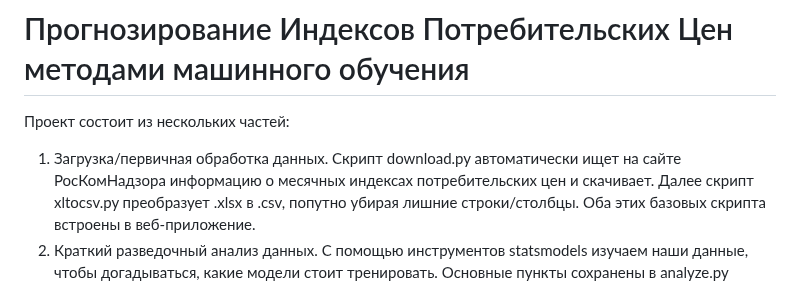
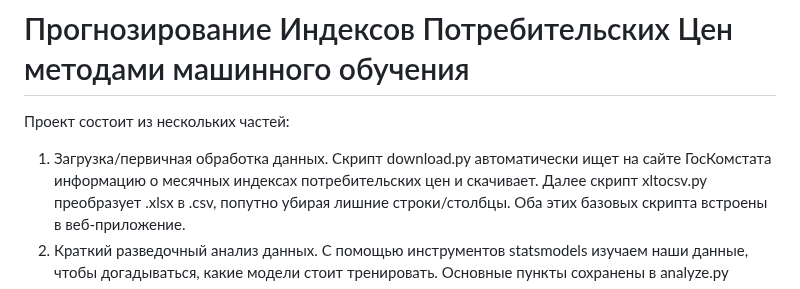
Before and after one commit to FluidGrace/Ru_Consumer_Index_Forecast, a Markdown page: README.md, the part around the change. Drawn GitHub-style.

```diff
--- a/README.md
+++ b/README.md
@@ -1,7 +1,7 @@
 # Прогнозирование Индексов Потребительских Цен методами машинного обучения
 Проект состоит из нескольких частей:
 1) Загрузка/первичная обработка данных.
-Скрипт download.py автоматически ищет на сайте РосКомНадзора информацию о месячных индексах потребительских цен и скачивает.
+Скрипт download.py автоматически ищет на сайте ГосКомстата информацию о месячных индексах потребительских цен и скачивает.
 Далее скрипт xltocsv.py преобразует .xlsx в .csv, попутно убирая лишние строки/столбцы.
 Оба этих базовых скрипта встроены в веб-приложение.
 2) Краткий разведочный анализ данных. С помощью инструментов statsmodels изучаем наши данные, чтобы догадываться, какие модели стоит тренировать. Основные пункты сохранены в analyze.py
```
